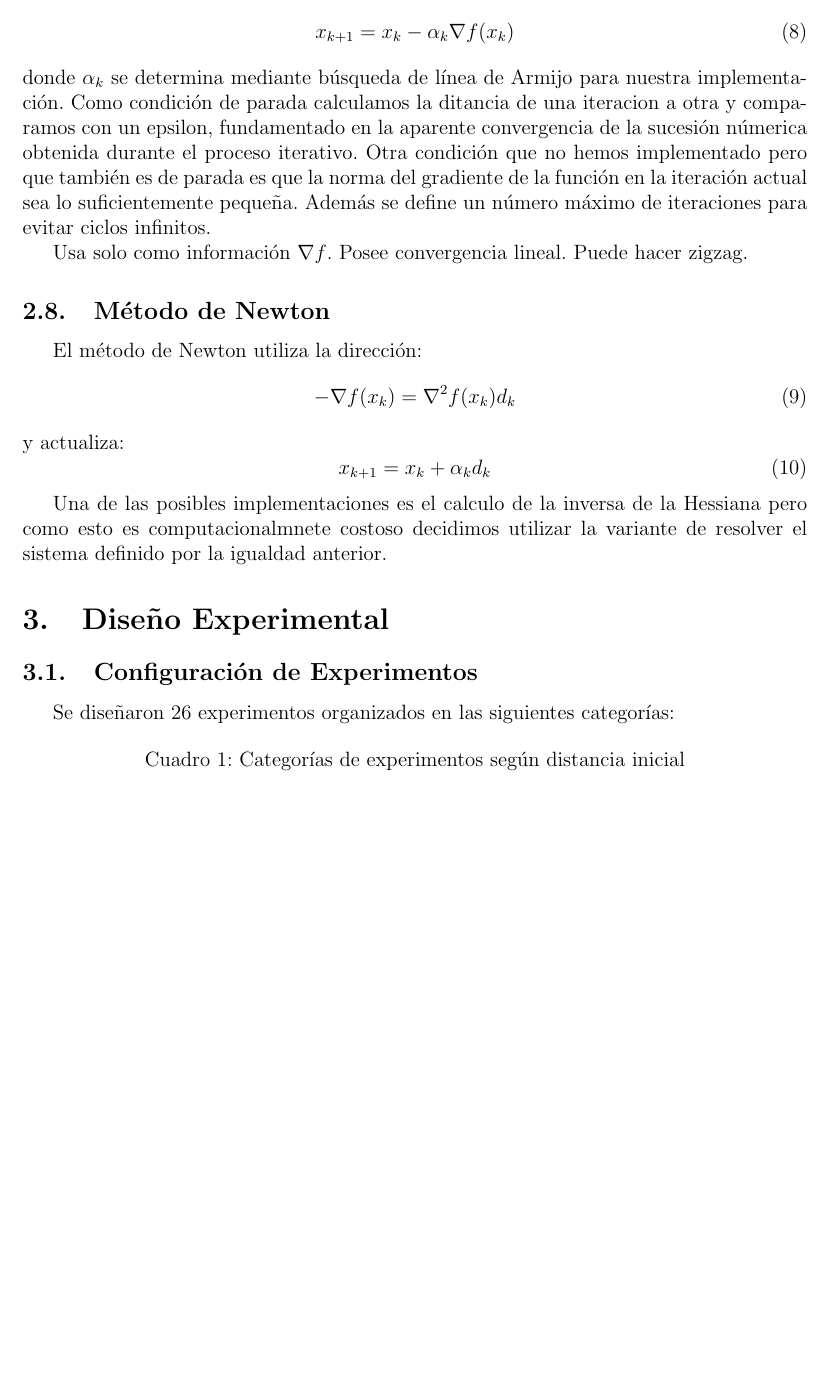
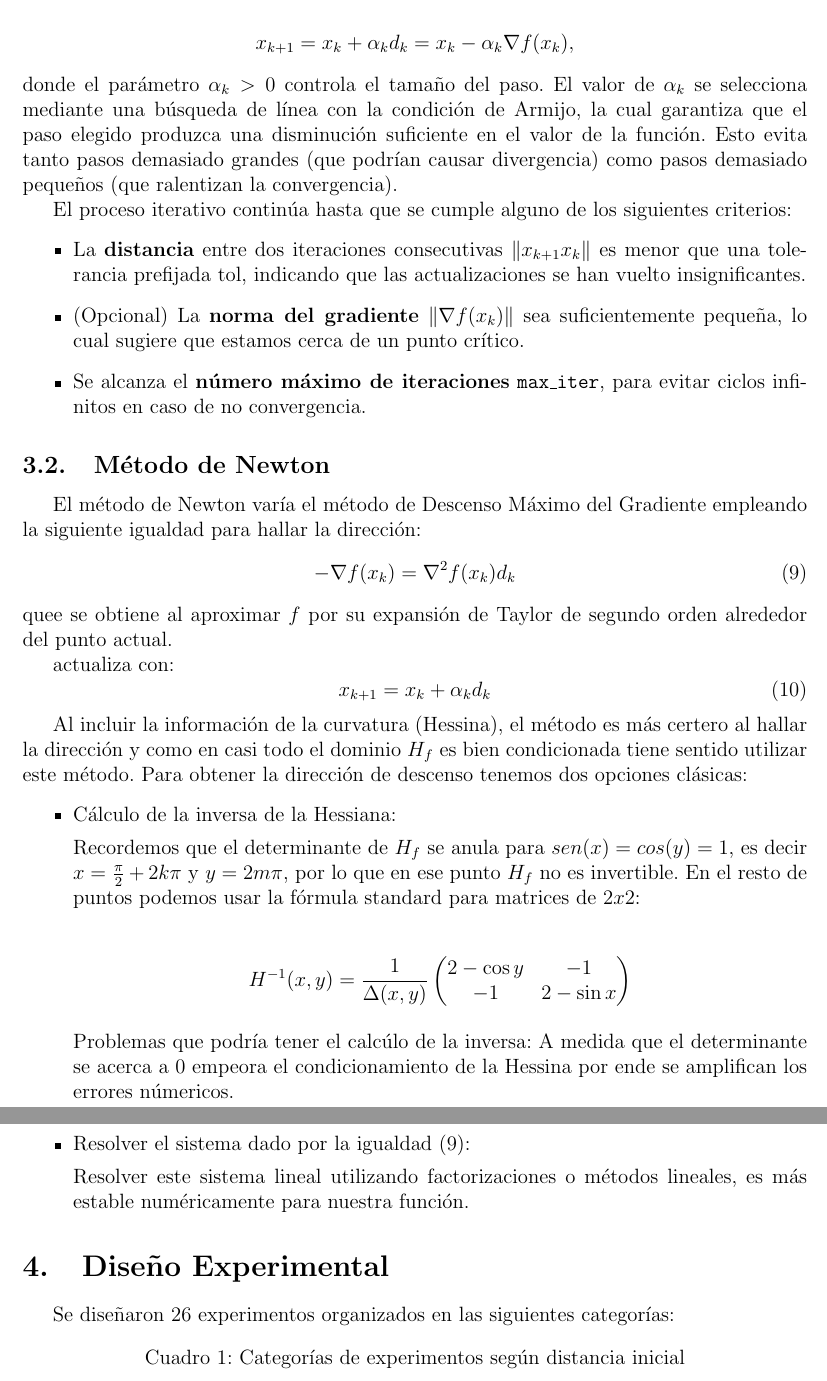
Before and after one commit to MaureenSales/OptimizacionProyecto, a LaTeX paper (ProyectoOptimizacionInforme.tex): part of page 5 of 12 before the commit and two parts of pages 5 and 6 of 12 after it, the two joined at a grey line, cut so that both start at the same text, the shorter picture padded with empty space. Compiled offline with pdfLaTeX.

Commit message:
informe arreglado

```diff
--- a/ProyectoOptimizacionInforme.tex
+++ b/ProyectoOptimizacionInforme.tex
@@ -192,31 +187,64 @@ Actualiza la solución mediante:
 \begin{equation}
-x_{k+1} = x_k - \alpha_k \nabla f(x_k)
+d_k = -\nabla f(x_k),
 \end{equation}
-donde $\alpha_k$ se determina mediante búsqueda de línea de Armijo para nuestra implementación.
-Como condición de parada calculamos la ditancia de una iteracion a otra y comparamos con un epsilon, fundamentado en la aparente convergencia de la sucesión númerica obtenida durante el proceso iterativo.
-Otra condición que no hemos implementado pero que también es de parada es que la norma del gradiente de la función en la iteración actual sea lo suficientemente pequeña.
-Además se define un número máximo de iteraciones para evitar ciclos infinitos.
 
-Usa solo como información $\nabla f$.
-Posee convergencia lineal.
-Puede hacer zigzag.
+ya que el gradiente apunta hacia la dirección de mayor incremento de $f$, y por tanto su opuesto indica la dirección de descenso más pronunciado.
+
+La nueva aproximación se obtiene actualizando el punto actual en la dirección de descenso:
+
+\begin{align*}
+x_{k+1} = x_k + \alpha_k d_k = x_k - \alpha_k \nabla f(x_k),
+\end{align*}
+donde el parámetro $\alpha_k > 0$ controla el tamaño del paso.
+El valor de $\alpha_k$ se selecciona mediante una búsqueda de línea con la condición de Armijo, la cual garantiza que el paso elegido produzca una disminución suficiente en el valor de la función.
+Esto evita tanto pasos demasiado grandes (que podrían causar divergencia) como pasos demasiado pequeños (que ralentizan la convergencia).
+
+El proceso iterativo continúa hasta que se cumple alguno de los siguientes criterios:
+\begin{itemize}
+    \item La \textbf{distancia} entre dos iteraciones consecutivas $\|x_{k+1} \- x_k\|$ es menor que una tolerancia prefijada $\text{tol}$, indicando que las actualizaciones se han vuelto insignificantes.
+    \item (Opcional) La \textbf{norma del gradiente} $\|\nabla f(x_k)\|$ sea suficientemente pequeña, lo cual sugiere que estamos cerca de un punto crítico.
+    \item Se alcanza el \textbf{número máximo de iteraciones} $\texttt{max\_iter}$, para evitar ciclos infinitos en caso de no convergencia.
+\end{itemize}
+
 \subsection{Método de Newton}
 
-El método de Newton utiliza la dirección:
+El método de Newton varía el método de Descenso Máximo del Gradiente empleando la siguiente igualdad para hallar la dirección:
 \begin{equation}
 -\nabla f(x_k) = \nabla^2 f(x_k)d_k
 \end{equation}
-y actualiza:
+quee se obtiene al aproximar $f$ por su expansión de Taylor de segundo orden alrededor del punto actual.
+
+actualiza con:
 \begin{equation}
 x_{k+1} = x_k + \alpha_k d_k
 \end{equation}
 
-Una de las posibles implementaciones es el calculo de la inversa de la Hessiana pero como esto es computacionalmnete costoso decidimos utilizar la variante de resolver el sistema definido por la igualdad anterior.
+Al incluir la información de la curvatura (Hessina), el método es más certero  al hallar la dirección y como en casi todo el dominio $H_f$ es bien condicionada tiene sentido utilizar este método.
+Para obtener la dirección de descenso tenemos dos opciones clásicas:
+\begin{itemize}
+    \item Cálculo de la inversa de la Hessiana:
+
+    Recordemos que el determinante de $H_f$ se anula para $sen(x) = cos(y) = 1$, es decir $x = \frac{\pi}{2} + 2k\pi$ y $y = 2m\pi$, por lo que en ese punto $H_f$ no es invertible.
+    En el resto de puntos podemos usar la fórmula standard para matrices de $2x2$:
+
+    \begin{align*}
+    H^{-1}(x,y) = \frac{1}{\Delta(x,y)}
+    \begin{pmatrix}
+    2 - \cos y & -1 \\
+    -1 & 2 - \sin x
+    \end{pmatrix}
+    \end{align*}
+
+    Problemas que podría tener el calcúlo de la inversa:
+    A medida que el determinante se acerca a 0 empeora el condicionamiento de la Hessina por ende se amplifican los errores númericos.
+    \item Resolver el sistema dado por la igualdad $(9)$:
+
+    Resolver este sistema lineal utilizando factorizaciones o métodos lineales, es más estable numéricamente para nuestra función.
+\end{itemize}
+
 
 \section{Diseño Experimental}
 \label{sec:experimentos}
-
-\subsection{Configuración de Experimentos}
 
 Se diseñaron 26 experimentos organizados en las siguientes categorías:
 
```
Also changed, not shown: ProyectoOptimizacionInforme.pdf, ProyectoOptimizacionInforme.tex (90 more changed lines), 5 other files.
